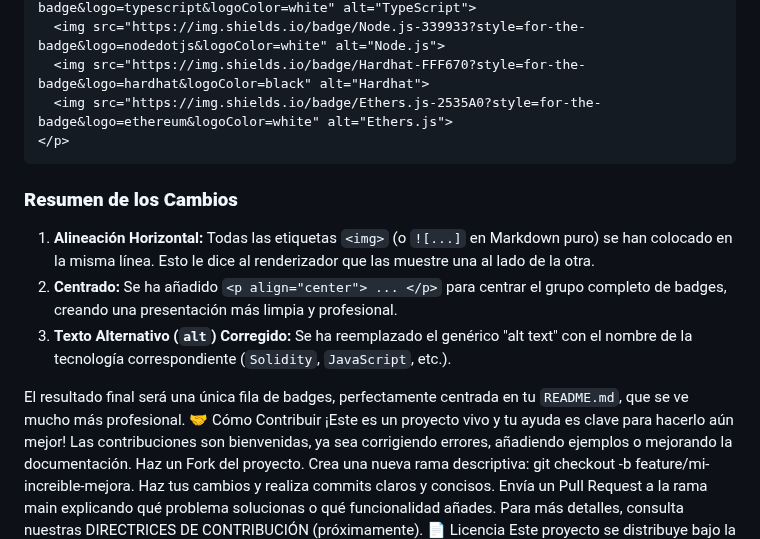
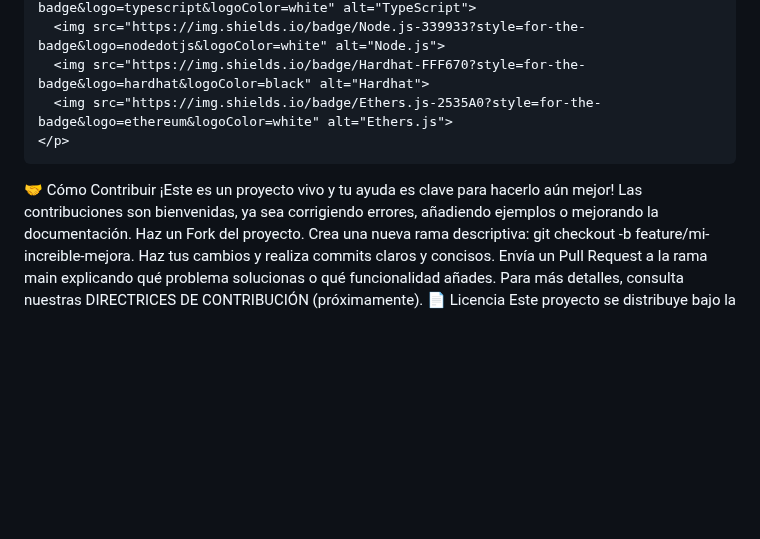
Before and after one commit to sgevatschnaider/CriptografiayBlockchain, a Markdown page: README.md, the part around the change. GitHub-like rendering; blank space fills up the shorter version.

````diff
--- a/README.md
+++ b/README.md
@@ -124,13 +124,6 @@ Este proyecto se construye sobre el estándar de la industria para el desarrollo
 </p>
 ```
 
-### **Resumen de los Cambios**
-
-1.  **Alineación Horizontal:** Todas las etiquetas `<img>` (o `![...]` en Markdown puro) se han colocado en la misma línea. Esto le dice al renderizador que las muestre una al lado de la otra.
-2.  **Centrado:** Se ha añadido `<p align="center"> ... </p>` para centrar el grupo completo de badges, creando una presentación más limpia y profesional.
-3.  **Texto Alternativo (`alt`) Corregido:** Se ha reemplazado el genérico "alt text" con el nombre de la tecnología correspondiente (`Solidity`, `JavaScript`, etc.).
-
-El resultado final será una única fila de badges, perfectamente centrada en tu `README.md`, que se ve mucho más profesional.
 🤝 Cómo Contribuir
 ¡Este es un proyecto vivo y tu ayuda es clave para hacerlo aún mejor! Las contribuciones son bienvenidas, ya sea corrigiendo errores, añadiendo ejemplos o mejorando la documentación.
 Haz un Fork del proyecto.
````
